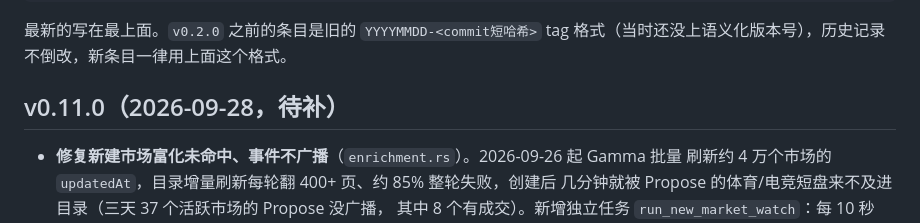
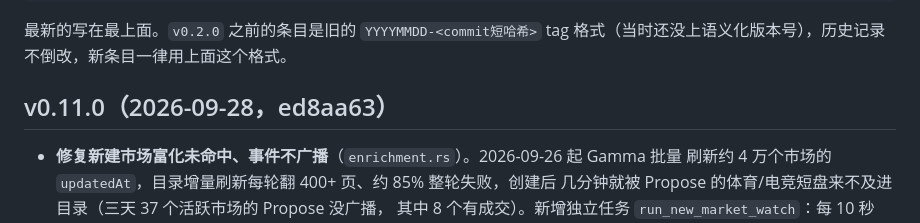
Before and after one commit to polymas/rust_uma, a Markdown page: CHANGELOG.md, the part around the change. Rendered like a GitHub page.

Commit message:
文档: 补上 v0.11.0 的 tag 短哈希
Co-Authored-By: Claude Opus 5.5 <noreply@anthropic.com>

```diff
--- a/CHANGELOG.md
+++ b/CHANGELOG.md
@@ -17,7 +17,7 @@
 
 <!-- 新条目加在这行下面 -->
 
-## v0.11.0（2026-09-28，待补）
+## v0.11.0（2026-09-28，ed8aa63）
 - **修复新建市场富化未命中、事件不广播**（`enrichment.rs`）。2026-09-26 起 Gamma 批量
   刷新约 4 万个市场的 `updatedAt`，目录增量刷新每轮翻 400+ 页、约 85% 整轮失败，创建后
   几分钟就被 Propose 的体育/电竞短盘来不及进目录（三天 37 个活跃市场的 Propose 没广播，
```
